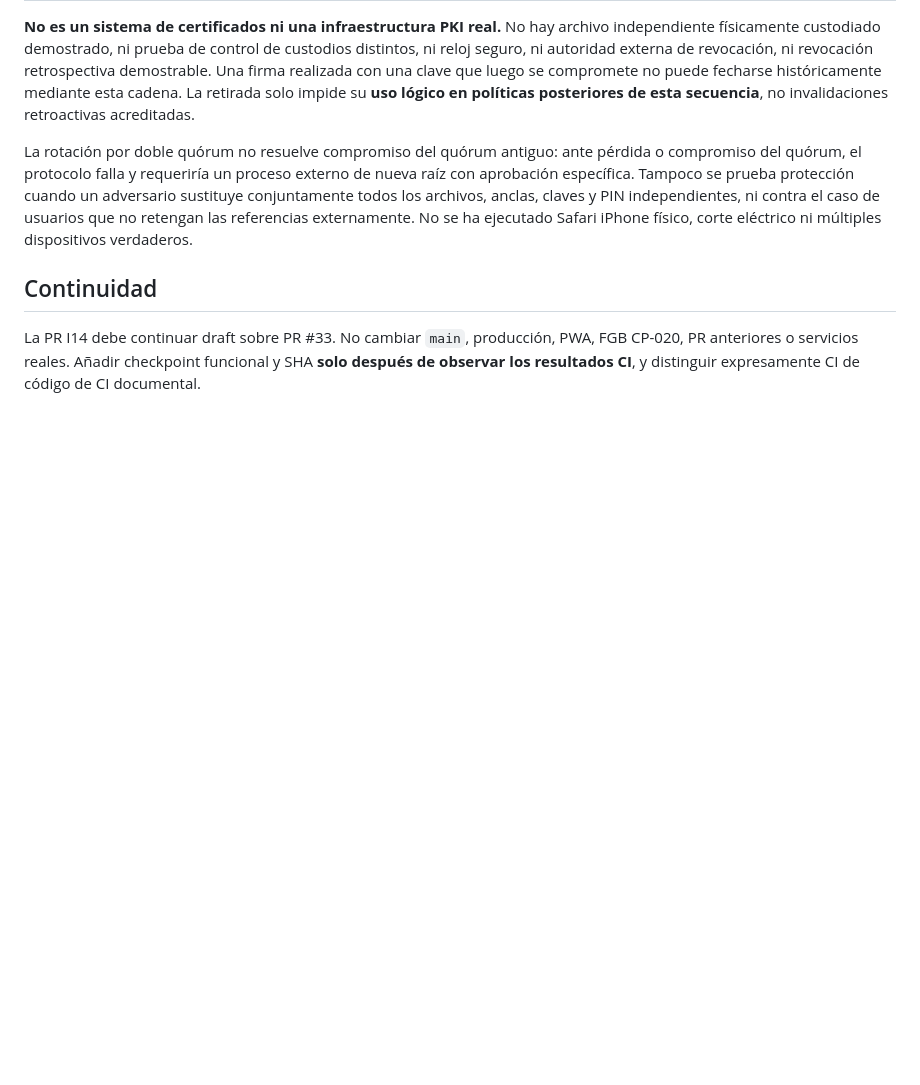
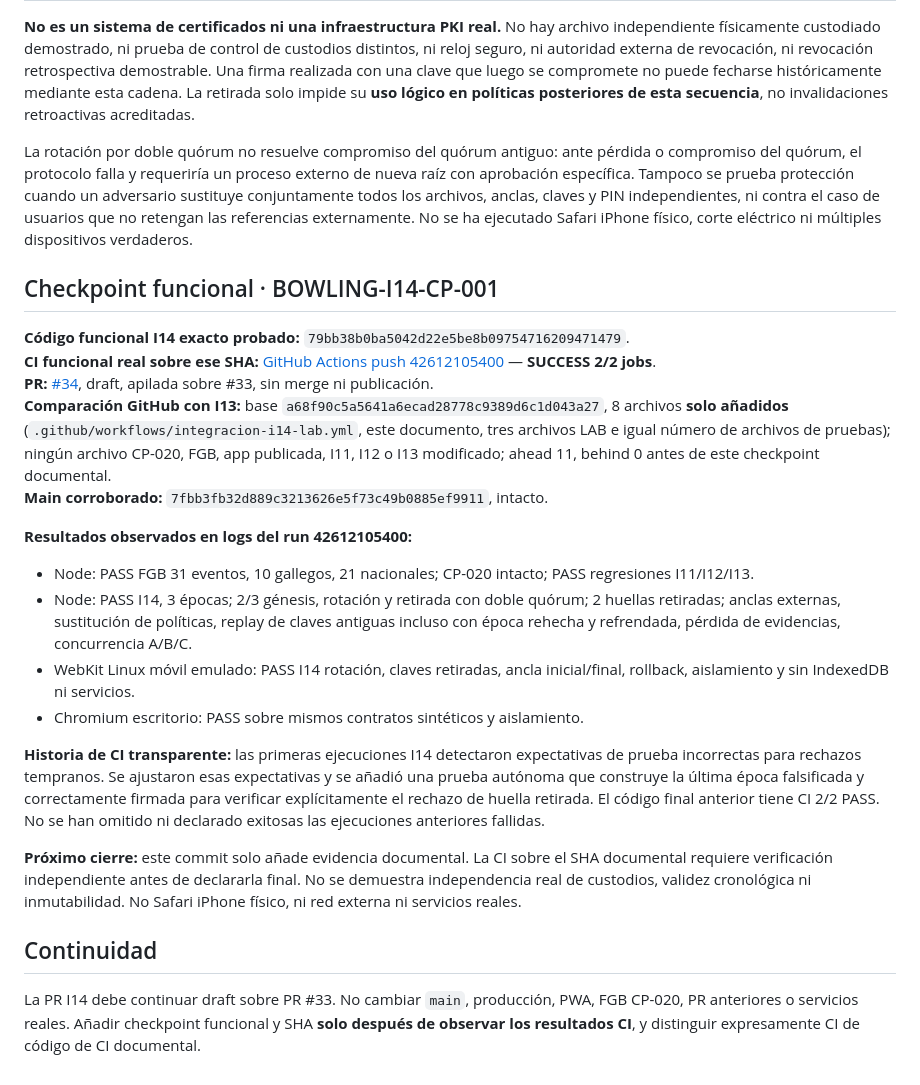
Before and after one commit to josegude-ux/Mi-Bowling, a Markdown page: docs/INTEGRACION_MAIN_CP020_I14_KEY_LIFECYCLE_LAB_20261109.md, the part around the change. Rendered like a GitHub page; blank space fills up the shorter version.

Commit message:
docs(lab-i14): checkpoint BOWLING-I14-CP-001 with real green CI and no-merge protection

```diff
--- a/docs/INTEGRACION_MAIN_CP020_I14_KEY_LIFECYCLE_LAB_20261109.md
+++ b/docs/INTEGRACION_MAIN_CP020_I14_KEY_LIFECYCLE_LAB_20261109.md
@@ -37,6 +37,24 @@ El quórum de firmas de I13 verifica un conjunto estático de claves. Si una se
 
 La rotación por doble quórum no resuelve compromiso del quórum antiguo: ante pérdida o compromiso del quórum, el protocolo falla y requeriría un proceso externo de nueva raíz con aprobación específica. Tampoco se prueba protección cuando un adversario sustituye conjuntamente todos los archivos, anclas, claves y PIN independientes, ni contra el caso de usuarios que no retengan las referencias externamente. No se ha ejecutado Safari iPhone físico, corte eléctrico ni múltiples dispositivos verdaderos.
 
+## Checkpoint funcional · BOWLING-I14-CP-001
+
+**Código funcional I14 exacto probado:** `79bb38b0ba5042d22e5be8b09754716209471479`.
+**CI funcional real sobre ese SHA:** [GitHub Actions push 42612105400](https://github.com/josegude-ux/Mi-Bowling/actions/runs/42612105400) — **SUCCESS 2/2 jobs**.
+**PR:** [#34](https://github.com/josegude-ux/Mi-Bowling/pull/34), draft, apilada sobre #33, sin merge ni publicación.
+**Comparación GitHub con I13:** base `a68f90c5a5641a6ecad28778c9389d6c1d043a27`, 8 archivos **solo añadidos** (`.github/workflows/integracion-i14-lab.yml`, este documento, tres archivos LAB e igual número de archivos de pruebas); ningún archivo CP-020, FGB, app publicada, I11, I12 o I13 modificado; ahead 11, behind 0 antes de este checkpoint documental.
+**Main corroborado:** `7fbb3fb32d889c3213626e5f73c49b0885ef9911`, intacto.
+
+**Resultados observados en logs del run 42612105400:**
+- Node: PASS FGB 31 eventos, 10 gallegos, 21 nacionales; CP-020 intacto; PASS regresiones I11/I12/I13.
+- Node: PASS I14, 3 épocas; 2/3 génesis, rotación y retirada con doble quórum; 2 huellas retiradas; anclas externas, sustitución de políticas, replay de claves antiguas incluso con época rehecha y refrendada, pérdida de evidencias, concurrencia A/B/C.
+- WebKit Linux móvil emulado: PASS I14 rotación, claves retiradas, ancla inicial/final, rollback, aislamiento y sin IndexedDB ni servicios.
+- Chromium escritorio: PASS sobre mismos contratos sintéticos y aislamiento.
+
+**Historia de CI transparente:** las primeras ejecuciones I14 detectaron expectativas de prueba incorrectas para rechazos tempranos. Se ajustaron esas expectativas y se añadió una prueba autónoma que construye la última época falsificada y correctamente firmada para verificar explícitamente el rechazo de huella retirada. El código final anterior tiene CI 2/2 PASS. No se han omitido ni declarado exitosas las ejecuciones anteriores fallidas.
+
+**Próximo cierre:** este commit solo añade evidencia documental. La CI sobre el SHA documental requiere verificación independiente antes de declararla final. No se demuestra independencia real de custodios, validez cronológica ni inmutabilidad. No Safari iPhone físico, ni red externa ni servicios reales.
+
 ## Continuidad
 
 La PR I14 debe continuar draft sobre PR #33. No cambiar `main`, producción, PWA, FGB CP-020, PR anteriores o servicios reales. Añadir checkpoint funcional y SHA **solo después de observar los resultados CI**, y distinguir expresamente CI de código de CI documental.
```
